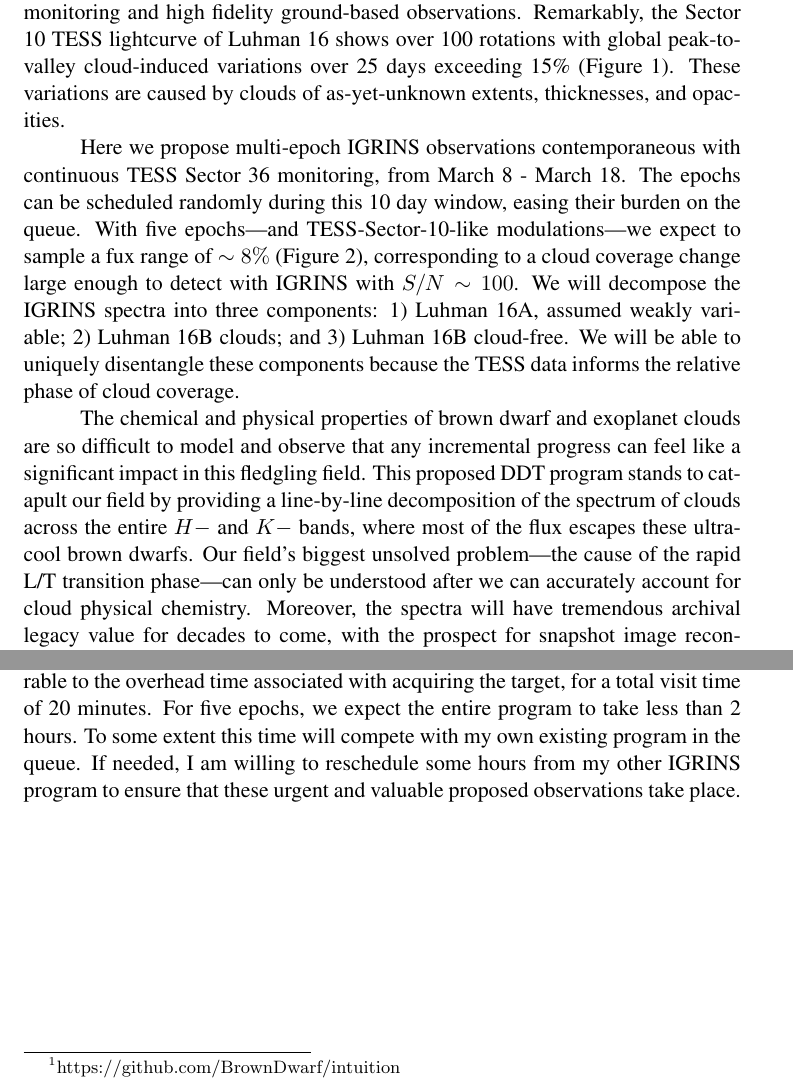
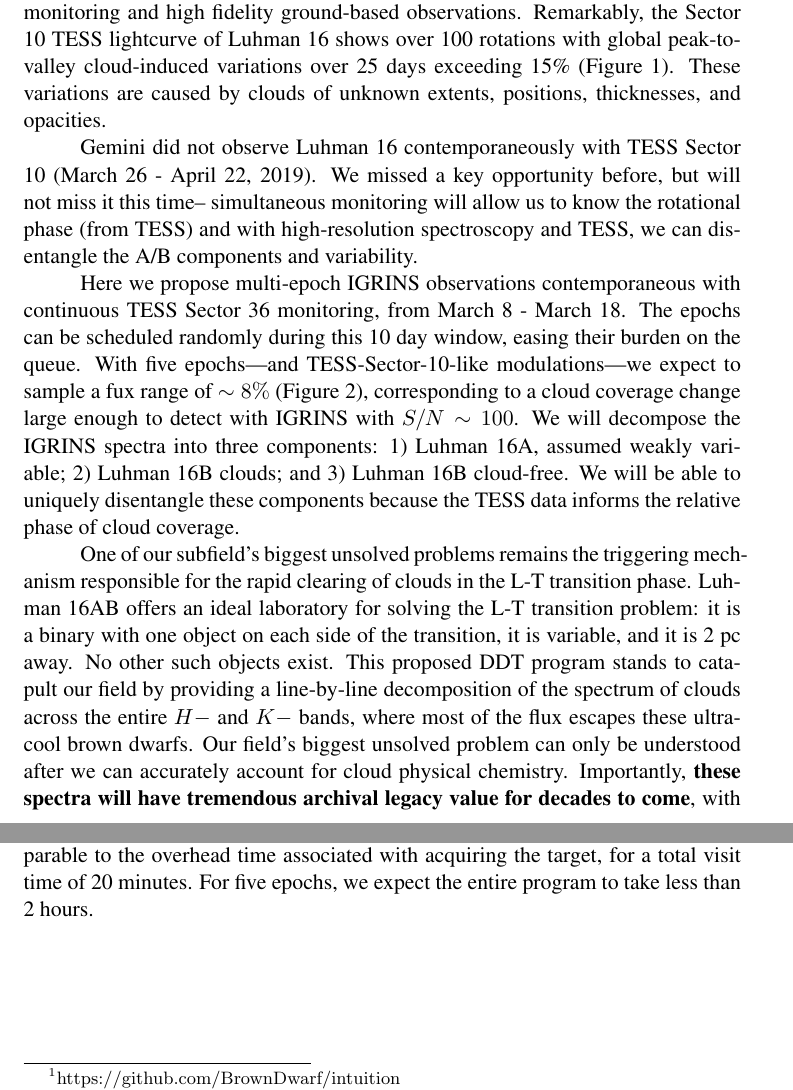
Before and after one commit to BrownDwarf/varsity, a LaTeX document (proposal/2021A/DDT/tess_luhman16/GemPhase1_US.tex): two parts of pages 1 and 2 of 4, joined at a grey line, cut so that both start at the same text. Compiled offline with pdfLaTeX; a LaTeX package or settings file that is missing is left out.

Commit message:
Second draft of the proposal to send to others

```diff
--- a/proposal/2021A/DDT/tess_luhman16/GemPhase1_US.tex
+++ b/proposal/2021A/DDT/tess_luhman16/GemPhase1_US.tex
@@ -49,13 +49,13 @@
 
 Condensate clouds should pervade the atmospheres of ultracool brown dwarfs and exoplanets, dictating the energy balance of these substars and controlling their photometric and spectroscopic properties. Yet physical understanding of these clouds has largely been limited to coarse phenomenology.  Clouds are difficult to model and even more difficult to observe, owing to the limitations of observing exoplanets near bright host-stars and faint ultracool LT dwarfs.
 
-Last month Apai et al. 2021 presented the \emph{TESS} lightcurve of the nearest known brown dwarf system, Luhman 16AB, residing at a mere 2 pc from the Sun, it is our third closest neighbor. The proximity of this ultracool L7.5/T0.5 pair makes them the latest spectral type objects amenable to contemporaneous TESS monitoring and high fidelity ground-based observations.  Remarkably, the Sector 10 TESS lightcurve of Luhman 16 shows over 100 rotations with global peak-to-valley cloud-induced variations over 25 days exceeding 15\% (Figure 1).  These variations are caused by clouds of as-yet-unknown extents, thicknesses, and opacities.
+Last month Apai et al. 2021 presented the \emph{TESS} lightcurve of the nearest known brown dwarf system, Luhman 16AB, residing at a mere 2 pc from the Sun, it is our third closest neighbor. The proximity of this ultracool L7.5/T0.5 pair makes them the latest spectral type objects amenable to contemporaneous TESS monitoring and high fidelity ground-based observations.  Remarkably, the Sector 10 TESS lightcurve of Luhman 16 shows over 100 rotations with global peak-to-valley cloud-induced variations over 25 days exceeding 15\% (Figure 1).  These variations are caused by clouds of unknown extents, positions, thicknesses, and opacities.
 
-%No instrument at Gemini nor VLT occured contemporaneously with TESS Sector 10 (March 26 - April 22, 2019).  We missed a key opportunity before but will not miss it this time -- simultaneous monitoring will allow us to know the phase (from TESS) and with both IGRINS and TESS, we can disentangle  the A/B components and variability
+Gemini did not observe Luhman 16 contemporaneously with TESS Sector 10 (March 26 - April 22, 2019).  We missed a key opportunity before, but will not miss it this time-- simultaneous monitoring will allow us to know the rotational phase (from TESS) and with high-resolution spectroscopy and TESS, we can disentangle the A/B components and variability.
 
 Here we propose multi-epoch IGRINS observations contemporaneous with continuous TESS Sector 36 monitoring, from March 8 - March 18.  The epochs can be scheduled randomly during this 10 day window, easing their burden on the queue.  With five epochs---and TESS-Sector-10-like modulations---we expect to sample a fux range of $\sim 8\%$ (Figure 2), corresponding to a cloud coverage change large enough to detect with IGRINS with $S/N\sim100$.  We will decompose the IGRINS spectra into three components: 1) Luhman 16A, assumed weakly variable; 2) Luhman 16B clouds; and 3) Luhman 16B cloud-free.  We will be able to uniquely disentangle these components because the TESS data informs the relative phase of cloud coverage.
 
-The chemical and physical properties of brown dwarf and exoplanet clouds are so difficult to model and observe that any incremental progress can feel like a significant impact in this fledgling field.  This proposed DDT program stands to catapult our field by providing a line-by-line decomposition of the spectrum of clouds across the entire $H-$ and $K-$ bands, where most of the flux escapes these ultracool brown dwarfs.  Our field's biggest unsolved problem---the cause of the rapid L/T transition phase---can only be understood after we can accurately account for cloud physical chemistry.  Moreover, the spectra will have tremendous archival legacy value for decades to come, with the prospect for snapshot image reconstruction of the stellar surface, leveraging both the TESS lightcurve and IGRINS line profile perturbations.
+One of our subfield's biggest unsolved problems remains the triggering mechanism responsible for the rapid clearing of clouds in the L-T transition phase.  Luhman 16AB offers an ideal laboratory for solving the L-T transition problem: it is a binary with one object on each side of the transition, it is variable, and it is 2 pc away. No other such objects exist. This proposed DDT program stands to catapult our field by providing a line-by-line decomposition of the spectrum of clouds across the entire $H-$ and $K-$ bands, where most of the flux escapes these ultracool brown dwarfs.  Our field's biggest unsolved problem can only be understood after we can accurately account for cloud physical chemistry.  Importantly, \textbf{these spectra will have tremendous archival legacy value for decades to come}, with the prospect for snapshot image reconstruction of the stellar surface, leveraging both the TESS lightcurve and IGRINS line profile perturbations.
 
 %% 28 visits !!
 % Dates of existing:
@@ -92,9 +92,9 @@ While observations of Luhman 16 with IGRINS exist, none have occured contemporan
 
 TESS is not currently scheduled to re-observed Luhman 16 after Sector 37, so it is urgent that we obtain these observations now.  There will be a short three-day April window for which we plan to pursue 3 epochs through Fast Turnaround (FT), but poor weather and queue demands introduce significant risk to FT alone.  TESS might reobserve Luhman 16 in its Cycle 5 around 2023, or possibly later depending on as-yet-undetermined TESS targeting strategies (ecliptic versus all-sky).
 
-We will analyze the IGRINS spectra with state-of-the-art \texttt{Sonora} pre-computed synthetic spectral models of cloudy and cloud-free brown dwarf atmospheres developed by Co-I C. Morley (Marley et al. in prep).  Our team has developed two open source tools to conduct rapid data-model comparisons with the Sonora model grids. First, \texttt{intuition}\footnote{https://github.com/BrownDwarf/intuition} is a human-in-the-loop fitting procedure that rapidly provides best fits and upper and lower bounds on physical parameters such as $T_{eff}, \log{g}, v\sin{i}, RV$ and the \emph{veiling}-like signal from clouds.  Second, our group has implemented probabilistic spectral decomposition (Gully-Santiago et al. 2017) with the inference framework \emph{Starfish}\footnote{https://github.com/iancze/Starfish} (Czekala et al. 2015).  We have applied the framework to high resolution brown dwarf spectra, with remarkable success (Zhang et al. 2021, Gully-Santiago et al. in prep.).  These tools are ready today, making it feasible to have a clear and rapid path to publication.
+We will analyze the IGRINS spectra with state-of-the-art \texttt{Sonora} pre-computed synthetic spectral models of cloudy and cloud-free brown dwarf atmospheres developed by Co-I C. Morley (Marley et al. in prep).  Our team has developed two open source tools to conduct rapid data-model comparisons with the Sonora model grids. First, \texttt{intuition}\footnote{https://github.com/BrownDwarf/intuition} is a human-in-the-loop fitting procedure that rapidly provides best fits and upper and lower bounds on physical parameters such as $T_{eff}, \log{g}, v\sin{i}, RV$ and the \emph{veiling}-like signal from clouds.  Second, our group has implemented probabilistic spectral decomposition (Gully-Santiago et al. 2017) with the inference framework \texttt{Starfish}\footnote{https://github.com/iancze/Starfish} (Czekala et al. 2015).  We have applied the framework to high resolution brown dwarf spectra, with remarkable success (Zhang et al. 2021, Gully-Santiago et al. in prep.).  These tools are ready today, making it feasible to have a clear and rapid path to publication.
 
-Luhman 16 is so bright that individual on-sky integrations should be comparable to the overhead time associated with acquiring the target, for a total visit time of 20 minutes.  For five epochs, we expect the entire program to take less than 2 hours.  To some extent this time will compete with my own existing program in the queue.  If needed, I am willing to reschedule some hours from my other IGRINS program to ensure that these urgent and valuable proposed observations take place.
+Luhman 16 is so bright that individual on-sky integrations should be comparable to the overhead time associated with acquiring the target, for a total visit time of 20 minutes.  For five epochs, we expect the entire program to take less than 2 hours.
 
 \clearpage
 
```
Also changed, not shown: proposal/2021A/DDT/tess_luhman16/GemPhase1_US.tex (2 more changed lines).
